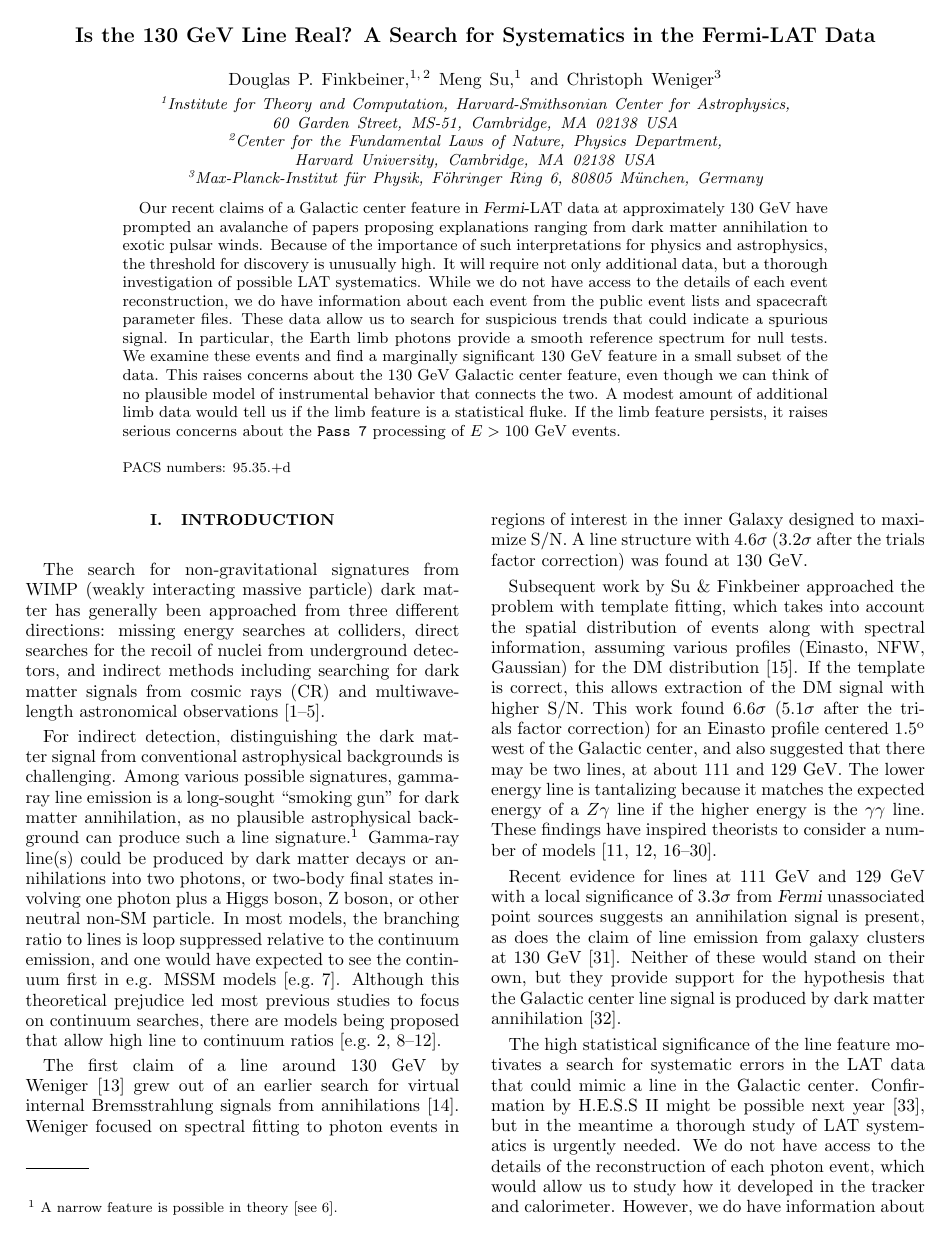
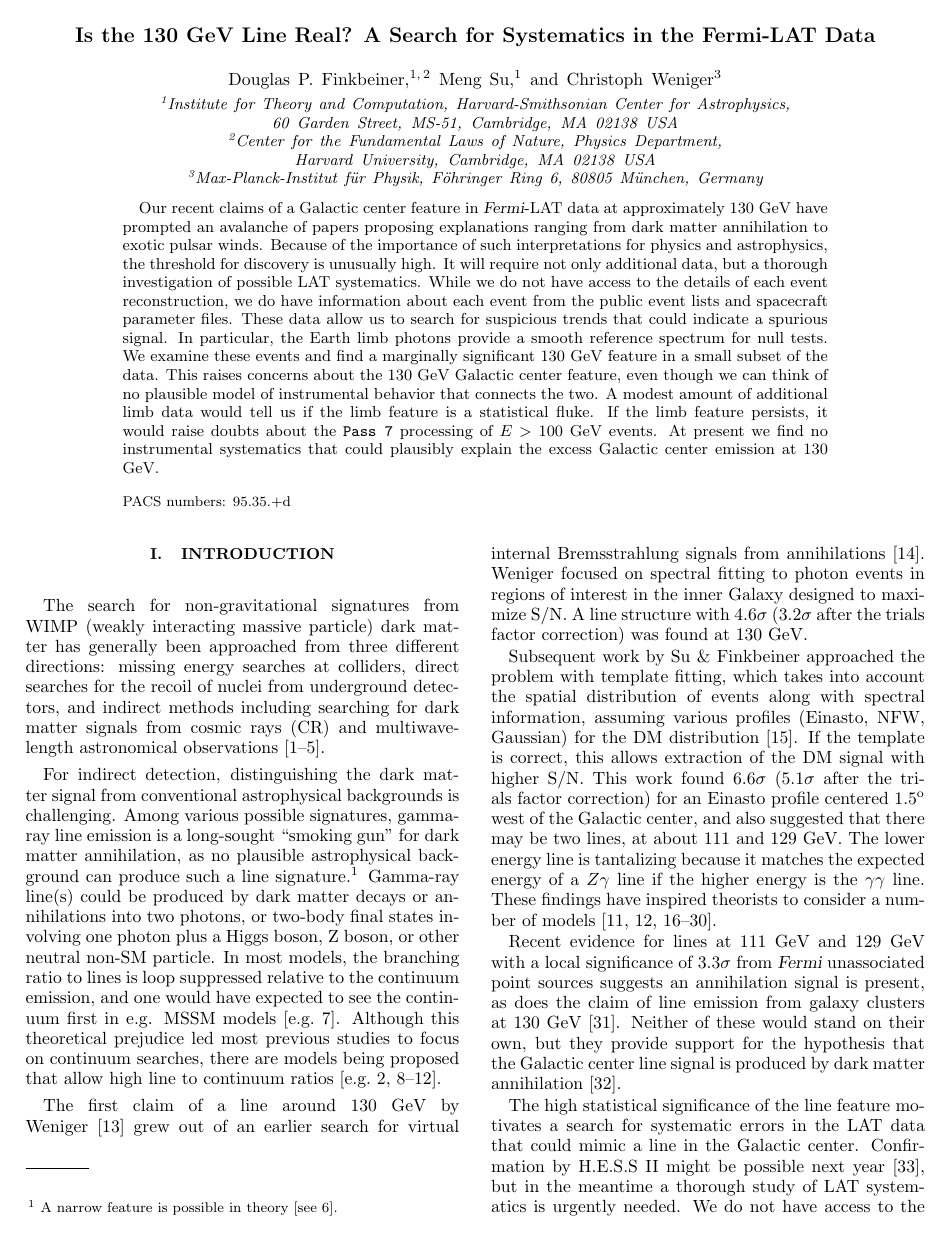
Before and after one commit to dfink/systematics, a LaTeX paper (tex/systematics.tex): page 1 of 13. Compiled offline with pdfLaTeX.

Commit message:
end abstract in a stronger way

```diff
--- a/tex/systematics.tex
+++ b/tex/systematics.tex
@@ -142,8 +142,10 @@
   think of no plausible model of instrumental behavior that
   connects the two.  A modest amount of additional limb data
   would tell us if the limb feature is a statistical fluke.
-  If the limb feature persists, it raises serious concerns
-  about the \texttt{Pass 7} processing of $E > 100$ GeV events.
+  If the limb feature persists, it would raise doubts
+  about the \texttt{Pass 7} processing of $E > 100$ GeV events.  At present
+  we find no instrumental systematics that could plausibly explain the excess
+  Galactic center emission at 130 GeV.
 \end{abstract}
 
 \pacs{95.35.+d}
```
